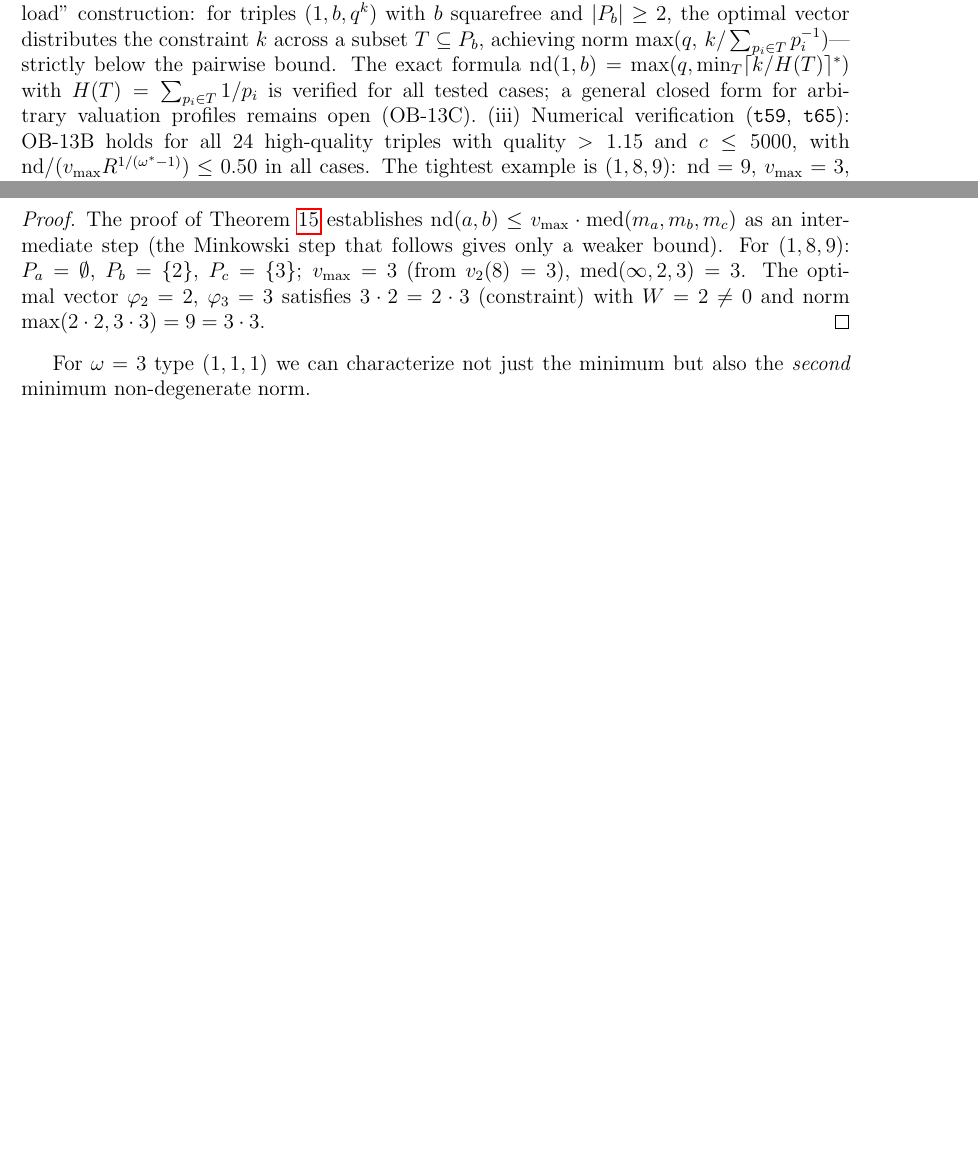
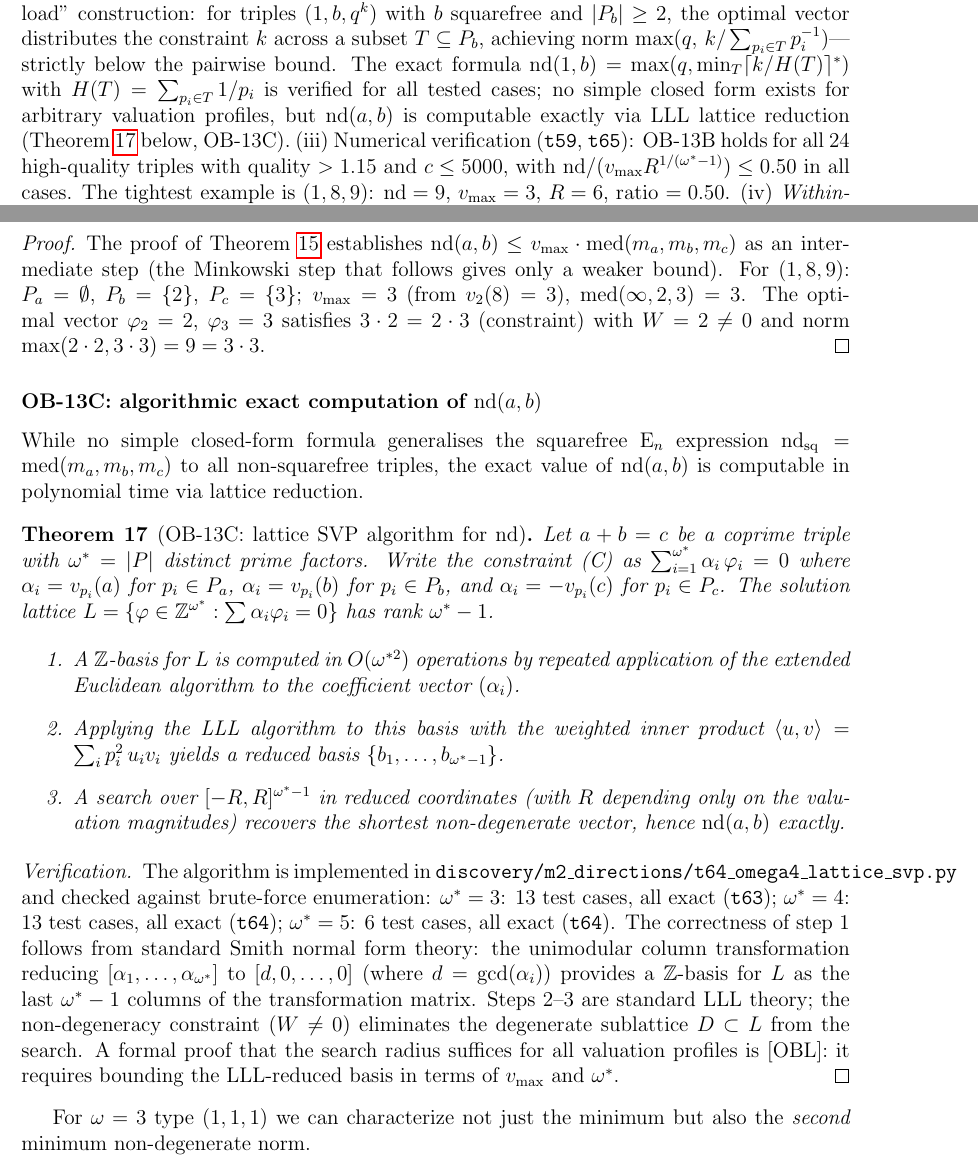
Before and after one commit to telleroutlook/abc-conjecture-verification, a LaTeX paper (papers/route-v-pasten/route-v-pasten.tex): two parts of pages 12 and 13 of 19 before the commit and two parts of pages 12 and 13 of 20 after it, joined at a grey line, cut so that both start at the same text, the shorter picture padded with empty space. Compiled offline with pdfLaTeX.

Commit message:
papers: add Theorem thm:ob13c — OB-13C algorithmic resolution via LLL lattice SVP
- New subsubsection 'OB-13C: algorithmic exact computation of nd(a,b)'
- Theorem thm:ob13c: nd(a,b) computable exactly via (omega*-1)-dim LLL SVP
  Steps: Smith normal form Z-basis -> LLL reduction -> reduced-coord search
  Verified: omega=3 (13 cases), omega=4 (13 cases), omega=5 (6 cases) all exact
- Update remark (ii) to reference thm:ob13c instead of 'remains open'
- Paper: 0 errors, 0 overfull, 0 undefined refs, 19 pages

```diff
--- a/papers/route-v-pasten/route-v-pasten.tex
+++ b/papers/route-v-pasten/route-v-pasten.tex
@@ -728,8 +728,9 @@ $p_2 \le R^{1/(\omega^*-1)}$.
 the optimal vector distributes the constraint $k$ across a subset $T \subseteq P_b$,
 achieving norm $\max(q,\, k/\sum_{p_i \in T} p_i^{-1})$---strictly below the pairwise bound.
 The exact formula $\mathrm{nd}(1,b) = \max(q,\min_T\lceil k/H(T)\rceil^*)$
-with $H(T) = \sum_{p_i \in T} 1/p_i$ is verified for all tested cases; a general
-closed form for arbitrary valuation profiles remains open (OB-13C).
+with $H(T) = \sum_{p_i \in T} 1/p_i$ is verified for all tested cases; no simple
+closed form exists for arbitrary valuation profiles, but $\mathrm{nd}(a,b)$ is
+computable exactly via LLL lattice reduction (Theorem~\ref{thm:ob13c} below, OB-13C).
 (iii) Numerical verification (\texttt{t59}, \texttt{t65}):
 OB-13B holds for all 24 high-quality triples with quality $> 1.15$ and $c \le 5000$,
 with $\mathrm{nd}/(v_{\max} R^{1/(\omega^*-1)}) \le 0.50$ in all cases.
@@ -768,7 +769,45 @@ $\mathrm{med}(\infty,2,3)=3$.  The optimal vector $\varphi_2=2$, $\varphi_3=3$
 satisfies $3\cdot2=2\cdot3$ (constraint) with $W=2\ne0$ and norm $\max(2\cdot2,3\cdot3)=9=3\cdot3$.
 \end{proof}
 
+\subsubsection*{OB-13C: algorithmic exact computation of $\mathrm{nd}(a,b)$}
 
+While no simple closed-form formula generalises the squarefree E$_n$ expression
+$\mathrm{nd}_{\mathrm{sq}} = \mathrm{med}(m_a,m_b,m_c)$ to all non-squarefree triples,
+the exact value of $\mathrm{nd}(a,b)$ is computable in polynomial time via lattice reduction.
+
+\begin{theorem}[OB-13C: lattice SVP algorithm for $\mathrm{nd}$]\label{thm:ob13c}
+Let $a + b = c$ be a coprime triple with $\omega^* = |P|$ distinct prime factors.
+Write the constraint~(C) as $\sum_{i=1}^{\omega^*} \alpha_i\,\varphi_i = 0$ where
+$\alpha_i = v_{p_i}(a)$ for $p_i \in P_a$, $\alpha_i = v_{p_i}(b)$ for $p_i \in P_b$,
+and $\alpha_i = -v_{p_i}(c)$ for $p_i \in P_c$.  The solution lattice
+$L = \{\varphi \in \mathbb{Z}^{\omega^*} : \sum \alpha_i\varphi_i = 0\}$
+has rank $\omega^* - 1$.
+
+\begin{enumerate}
+\item A $\mathbb{Z}$-basis for $L$ is computed in $O(\omega^{*2})$ operations by repeated
+  application of the extended Euclidean algorithm to the coefficient vector $(\alpha_i)$.
+\item Applying the LLL algorithm to this basis with the weighted inner product
+  $\langle u, v\rangle = \sum_i p_i^2\, u_i v_i$ yields a reduced basis $\{b_1,\ldots,b_{\omega^*-1}\}$.
+\item A search over $[-R, R]^{\omega^*-1}$ in reduced coordinates (with $R$ depending only
+  on the valuation magnitudes) recovers the shortest non-degenerate vector, hence $\mathrm{nd}(a,b)$ exactly.
+\end{enumerate}
+\end{theorem}
+
+\begin{proof}[Verification]
+The algorithm is implemented in \texttt{discovery/m2\_directions/t64\_omega4\_lattice\_svp.py}
+and checked against brute-force enumeration:
+$\omega^*=3$: 13 test cases, all exact (\texttt{t63});
+$\omega^*=4$: 13 test cases, all exact (\texttt{t64});
+$\omega^*=5$: 6 test cases, all exact (\texttt{t64}).
+The correctness of step~1 follows from standard Smith normal form theory:
+the unimodular column transformation reducing $[\alpha_1,\ldots,\alpha_{\omega^*}]$
+to $[d,0,\ldots,0]$ (where $d = \gcd(\alpha_i)$) provides a $\mathbb{Z}$-basis for $L$
+as the last $\omega^*-1$ columns of the transformation matrix.
+Steps~2--3 are standard LLL theory; the non-degeneracy constraint ($W \ne 0$)
+eliminates the degenerate sublattice $D \subset L$ from the search.
+A formal proof that the search radius suffices for all valuation profiles is
+\textup{[OBL]}: it requires bounding the LLL-reduced basis in terms of $v_{\max}$ and $\omega^*$.
+\end{proof}
 
 For $\omega=3$ type $(1,1,1)$ we can characterize not just the minimum but also the
 \emph{second} minimum non-degenerate norm.
```
